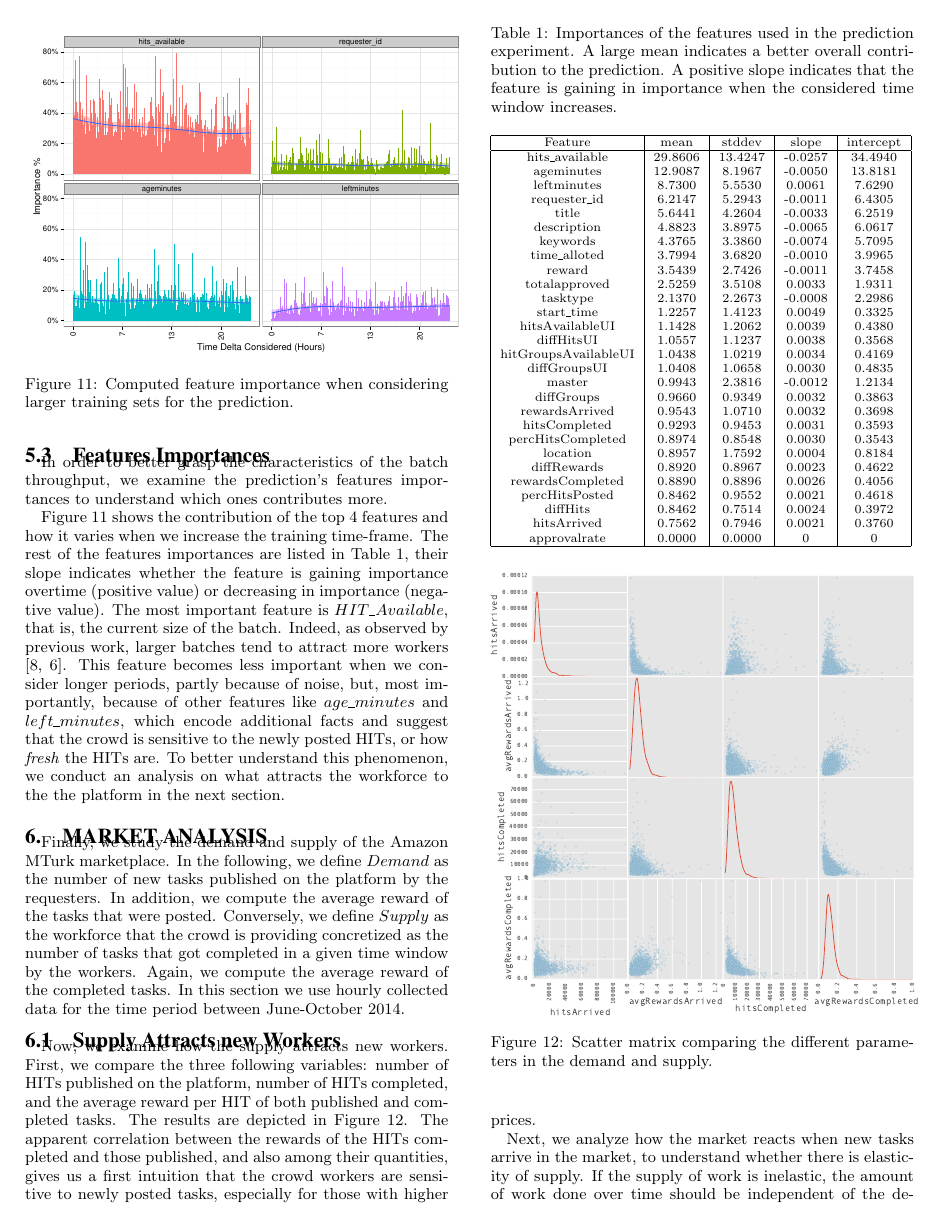
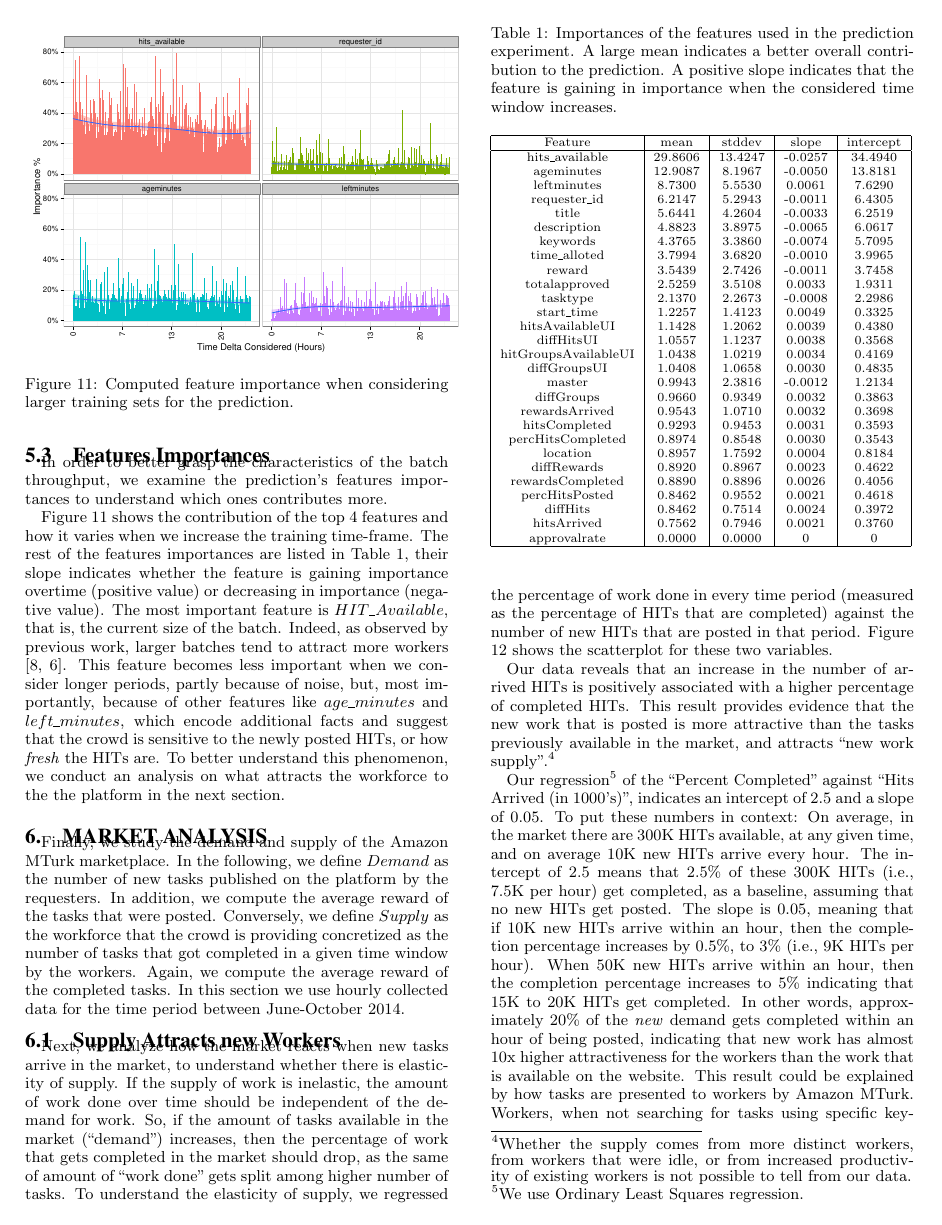
Before and after one commit to eXascaleInfolab/old-mturk, a LaTeX paper (paper/dynamics.tex, which reads paper/sections/market.tex): page 7 of 10. Compiled offline with pdfLaTeX.

Commit message:
more 6.2

```diff
--- a/paper/sections/market.tex
+++ b/paper/sections/market.tex
@@ -17,14 +17,14 @@ In this section we use hourly collected data for the time period between June-Oc
 
 \subsection{Supply Attracts new Workers} %
 
-Now, we examine how the supply attracts new workers. First, we compare the three following variables: number of HITs published on the platform, number of HITs completed, and the average reward per HIT of both published and completed tasks. The results are depicted in Figure \ref{fig:scatter_matrix}. The apparent correlation between the rewards of the HITs completed and those published, and also among their quantities, gives us a first intuition that the crowd workers are sensitive to newly posted tasks, especially for those with higher prices.
-
-\begin{figure}[t!]
-	\centering
-		\includegraphics[width=0.48\textwidth]{figures/scatter}
-	\caption{Scatter matrix comparing the different parameters in the demand and supply.}
-	\label{fig:scatter_matrix}
-\end{figure}
+%Now, we examine how the supply attracts new workers. First, we compare the three following variables: number of HITs published on the platform, number of HITs completed, and the average reward per HIT of both published and completed tasks. The results are depicted in Figure \ref{fig:scatter_matrix}. The apparent correlation between the rewards of the HITs completed and those published, and also among their quantities, gives us a first intuition that the crowd workers are sensitive to newly posted tasks, especially for those with higher prices.
+%
+%\begin{figure}[t!]
+%	\centering
+%		\includegraphics[width=0.48\textwidth]{figures/scatter}
+%	\caption{Scatter matrix comparing the different parameters in the demand and supply.}
+%	\label{fig:scatter_matrix}
+%\end{figure}
 
 Next, we  analyze how the market reacts when new tasks arrive in the
 market, to understand whether there is elasticity of supply. If the
```
